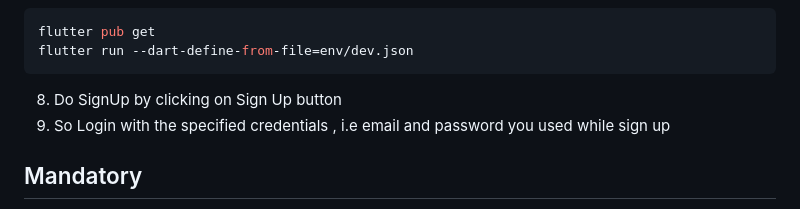
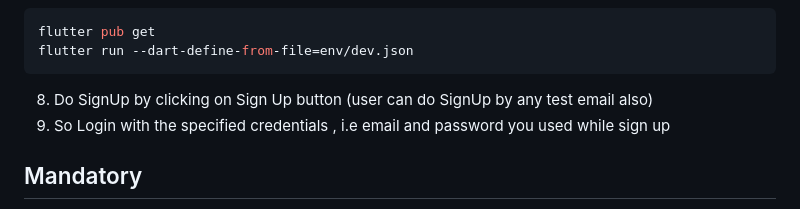
Before and after one commit to kirans123/TodoApp, a Markdown page: README.md, the part around the change. Drawn GitHub-style.

Commit message:
fix : updated read me

````diff
--- a/README.md
+++ b/README.md
@@ -17,7 +17,7 @@ flutter pub get
 flutter run --dart-define-from-file=env/dev.json
 ```
 
-8. Do SignUp by clicking on Sign Up button
+8. Do SignUp by clicking on Sign Up button (user can do SignUp by any test email also)
 9. So Login with the specified credentials , i.e email and password you used while sign up
 
 ## Mandatory
````
